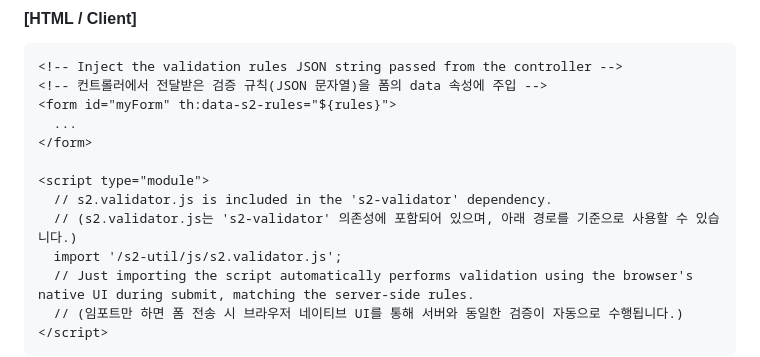
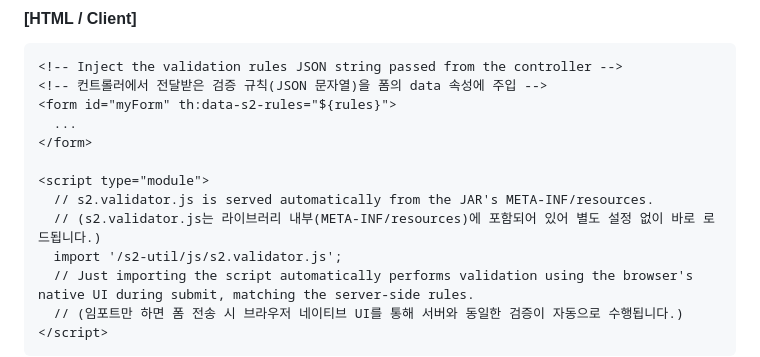
Before and after one commit to devers2/s2-util, a Markdown page: README.md, the part around the change. Rendered like a GitHub page.

Commit message:
Updated quick start guide 빠른 시작 가이드 수정

```diff
--- a/README.md
+++ b/README.md
@@ -105,8 +105,8 @@ public String signUp(@ModelAttribute("command") UserCommand command, BindingResu
 </form>
 
 <script type="module">
-  // s2.validator.js is included in the 's2-validator' dependency.
-  // (s2.validator.js는 's2-validator' 의존성에 포함되어 있으며, 아래 경로를 기준으로 사용할 수 있습니다.)
+  // s2.validator.js is served automatically from the JAR's META-INF/resources.
+  // (s2.validator.js는 라이브러리 내부(META-INF/resources)에 포함되어 있어 별도 설정 없이 바로 로드됩니다.)
   import '/s2-util/js/s2.validator.js';
   // Just importing the script automatically performs validation using the browser's native UI during submit, matching the server-side rules.
   // (임포트만 하면 폼 전송 시 브라우저 네이티브 UI를 통해 서버와 동일한 검증이 자동으로 수행됩니다.)
```
